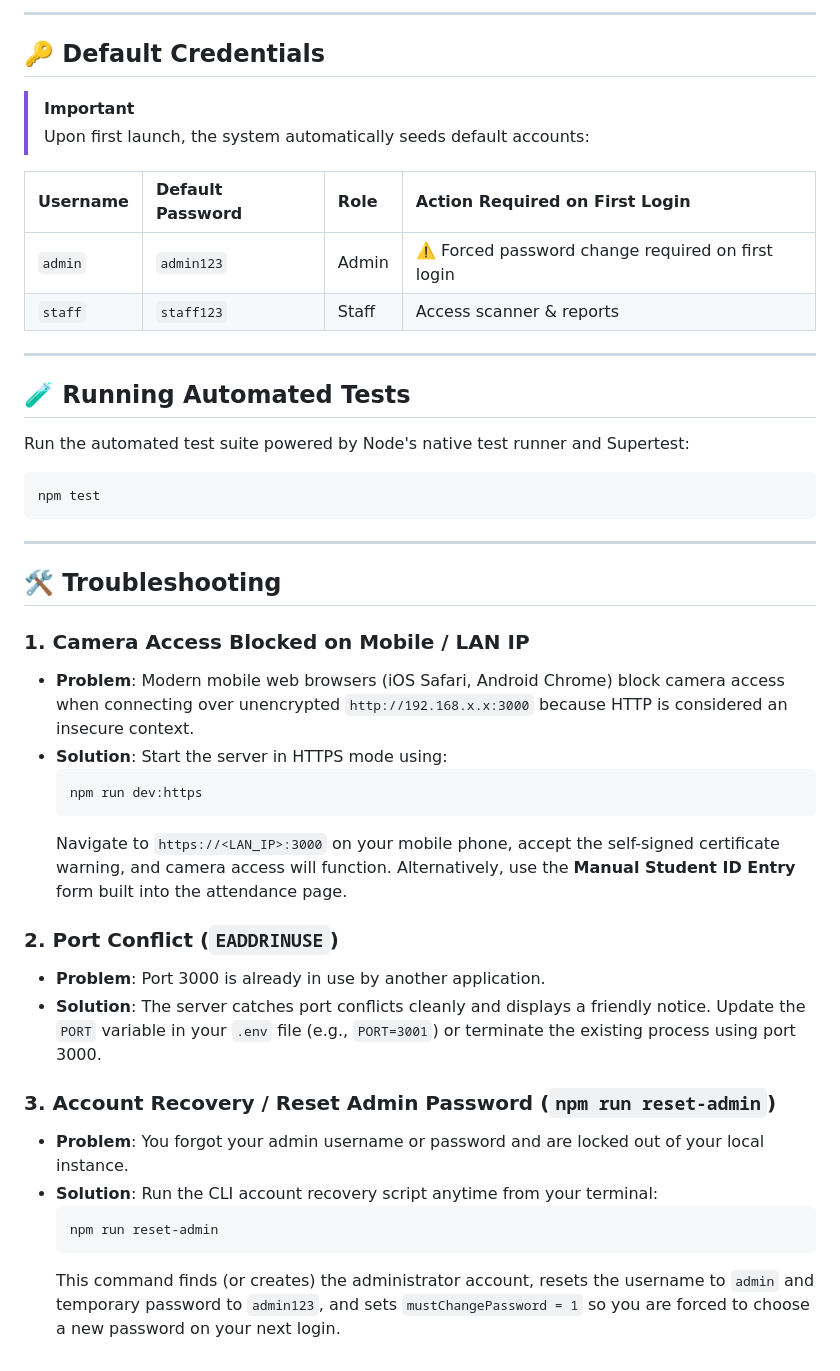
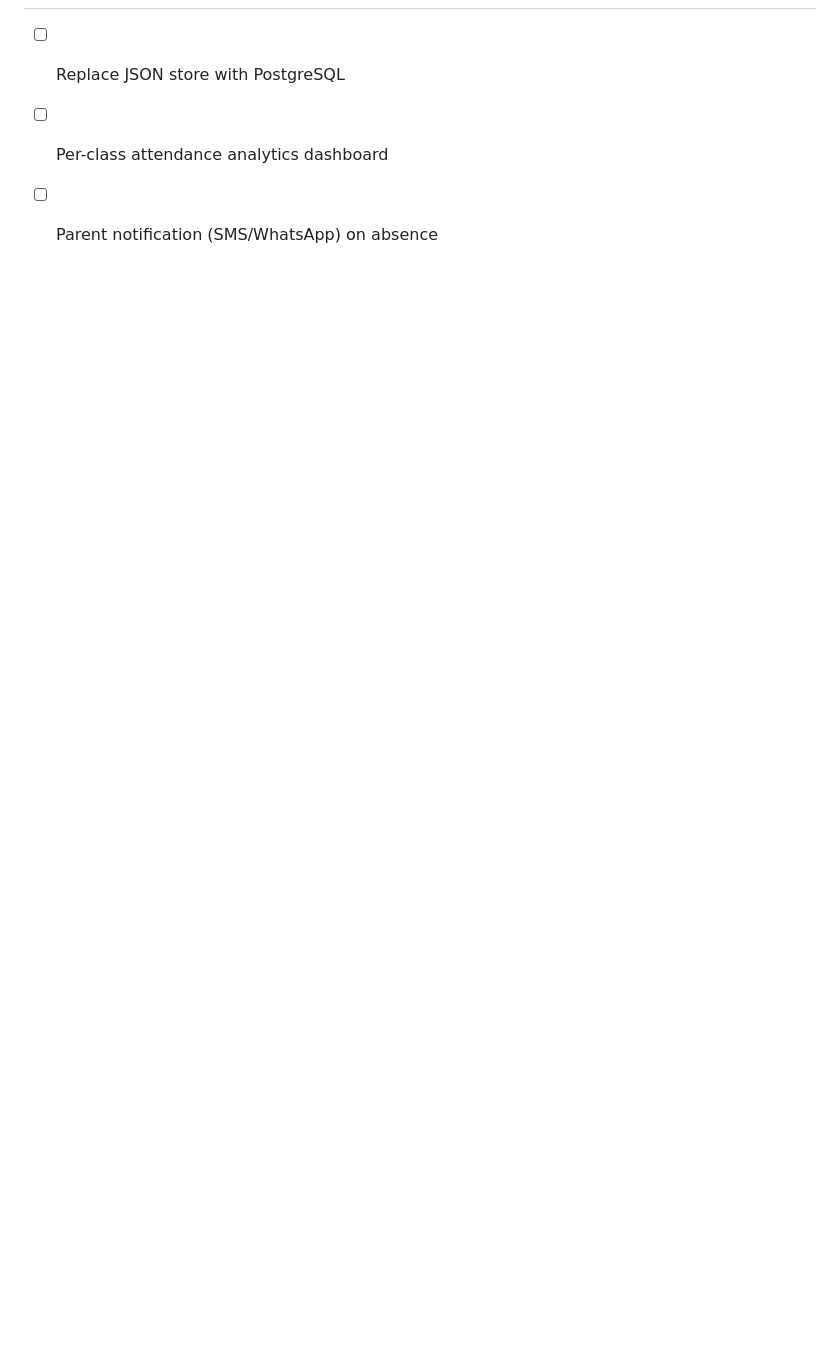
Before and after one commit to maryamfaiz01/attendance-bloom, a Markdown page: README.md, the part around one of its changes. GitHub-like rendering; blank space fills up the shorter version.

````diff
--- a/README.md
+++ b/README.md
@@ -125,45 +104,3 @@ npm run seed
----
-
-## 🔑 Default Credentials
-
-> [!IMPORTANT]
-> Upon first launch, the system automatically seeds default accounts:
-
-| Username | Default Password | Role  | Action Required on First Login |
-| :--- | :--- | :--- | :--- |
-| `admin` | `admin123` | Admin | ⚠️ Forced password change required on first login |
-| `staff` | `staff123` | Staff | Access scanner & reports |
-
----
-
-## 🧪 Running Automated Tests
-
-Run the automated test suite powered by Node's native test runner and Supertest:
-
-```bash
-npm test
-```
-
----
-
-## 🛠️ Troubleshooting
-
-### 1. Camera Access Blocked on Mobile / LAN IP
-- **Problem**: Modern mobile web browsers (iOS Safari, Android Chrome) block camera access when connecting over unencrypted `http://192.168.x.x:3000` because HTTP is considered an insecure context.
-- **Solution**: Start the server in HTTPS mode using:
-  ```bash
-  npm run dev:https
-  ```
-  Navigate to `https://<LAN_IP>:3000` on your mobile phone, accept the self-signed certificate warning, and camera access will function. Alternatively, use the **Manual Student ID Entry** form built into the attendance page.
-
-### 2. Port Conflict (`EADDRINUSE`)
-- **Problem**: Port 3000 is already in use by another application.
-- **Solution**: The server catches port conflicts cleanly and displays a friendly notice. Update the `PORT` variable in your `.env` file (e.g., `PORT=3001`) or terminate the existing process using port 3000.
-
-### 3. Account Recovery / Reset Admin Password (`npm run reset-admin`)
-- **Problem**: You forgot your admin username or password and are locked out of your local instance.
-- **Solution**: Run the CLI account recovery script anytime from your terminal:
-  ```bash
-  npm run reset-admin
-  ```
-  This command finds (or creates) the administrator account, resets the username to `admin` and temporary password to `admin123`, and sets `mustChangePassword = 1` so you are forced to choose a new password on your next login.
+- [ ] Replace JSON store with PostgreSQL
+- [ ] Per-class attendance analytics dashboard
+- [ ] Parent notification (SMS/WhatsApp) on absence
````
Also changed, not shown: other parts of README.md (+91 -112 lines).
